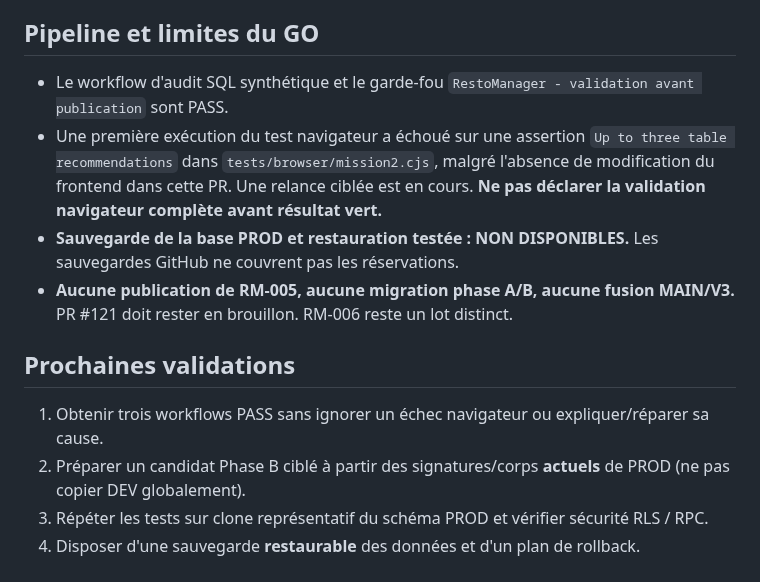
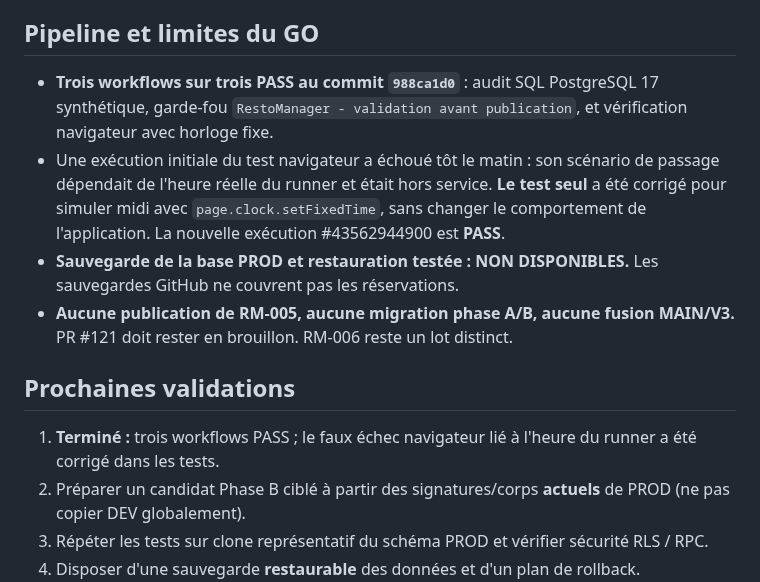
Before and after one commit to DylanL-Dev/RestoManager, a Markdown page: docs/releases/RM005_WEEKLY_PHASE_A_AND_RPC_AUDIT_20261114.md, the part around the change. Rendered like a GitHub page.

Commit message:
docs(release): confirm 3/3 CI PASS after fixing off-hours browser test clock

```diff
--- a/docs/releases/RM005_WEEKLY_PHASE_A_AND_RPC_AUDIT_20261114.md
+++ b/docs/releases/RM005_WEEKLY_PHASE_A_AND_RPC_AUDIT_20261114.md
@@ -56,14 +56,14 @@ Les signatures des six fonctions préexistantes sont cohérentes entre DEV et PR
 
 ## Pipeline et limites du GO
 
-- Le workflow d'audit SQL synthétique et le garde-fou `RestoManager - validation avant publication` sont PASS.
-- Une première exécution du test navigateur a échoué sur une assertion `Up to three table recommendations` dans `tests/browser/mission2.cjs`, malgré l'absence de modification du frontend dans cette PR. Une relance ciblée est en cours. **Ne pas déclarer la validation navigateur complète avant résultat vert.**
+- **Trois workflows sur trois PASS au commit `988ca1d0`** : audit SQL PostgreSQL 17 synthétique, garde-fou `RestoManager - validation avant publication`, et vérification navigateur avec horloge fixe.
+- Une exécution initiale du test navigateur a échoué tôt le matin : son scénario de passage dépendait de l'heure réelle du runner et était hors service. **Le test seul** a été corrigé pour simuler midi avec `page.clock.setFixedTime`, sans changer le comportement de l'application. La nouvelle exécution #43562944900 est **PASS**.
 - **Sauvegarde de la base PROD et restauration testée : NON DISPONIBLES.** Les sauvegardes GitHub ne couvrent pas les réservations.
 - **Aucune publication de RM-005, aucune migration phase A/B, aucune fusion MAIN/V3.** PR #121 doit rester en brouillon. RM-006 reste un lot distinct.
 
 ## Prochaines validations
 
-1. Obtenir trois workflows PASS sans ignorer un échec navigateur ou expliquer/réparer sa cause.
+1. **Terminé :** trois workflows PASS ; le faux échec navigateur lié à l'heure du runner a été corrigé dans les tests.
 2. Préparer un candidat Phase B ciblé à partir des signatures/corps **actuels** de PROD (ne pas copier DEV globalement).
 3. Répéter les tests sur clone représentatif du schéma PROD et vérifier sécurité RLS / RPC.
 4. Disposer d'une sauvegarde **restaurable** des données et d'un plan de rollback.
```
